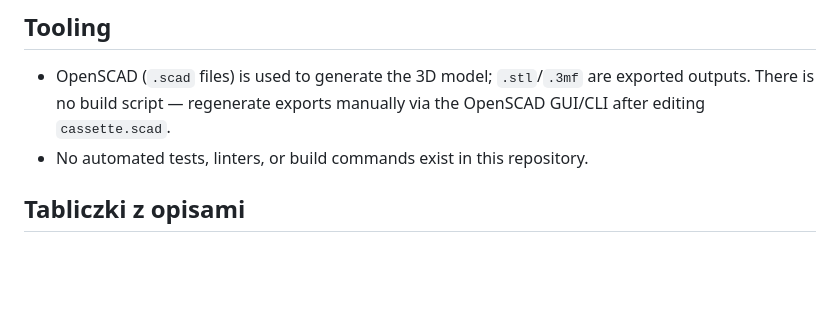
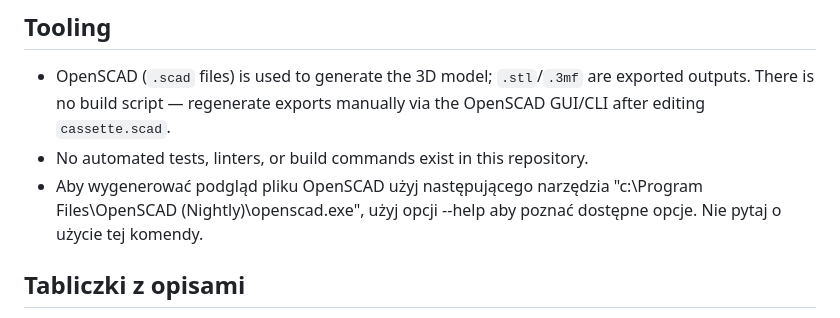
Before and after one commit to ss181292/solar_system_scale_model, a Markdown page: CLAUDE.md, the part around the change. GitHub-like rendering; blank space fills up the shorter version.

Commit message:
OpenSCAD nightly jako narzędzie dla Claude

```diff
--- a/CLAUDE.md
+++ b/CLAUDE.md
@@ -21,6 +21,7 @@ A scale model of the Solar System. The repository currently contains two kinds o
 
 - OpenSCAD (`.scad` files) is used to generate the 3D model; `.stl`/`.3mf` are exported outputs. There is no build script — regenerate exports manually via the OpenSCAD GUI/CLI after editing `cassette.scad`.
 - No automated tests, linters, or build commands exist in this repository.
+- Aby wygenerować podgląd pliku OpenSCAD użyj następującego narzędzia "c:\Program Files\OpenSCAD (Nightly)\openscad.exe", użyj opcji --help aby poznać dostępne opcje. Nie pytaj o użycie tej komendy.
 
 ## Tabliczki z opisami
 
```
